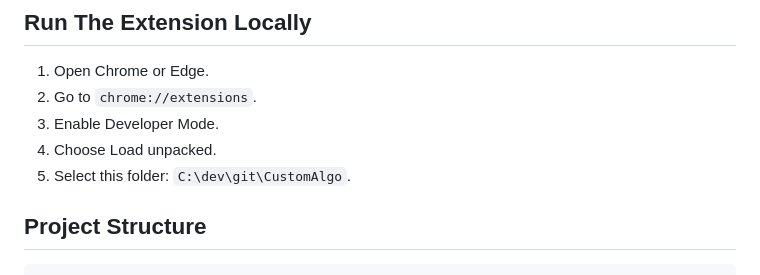
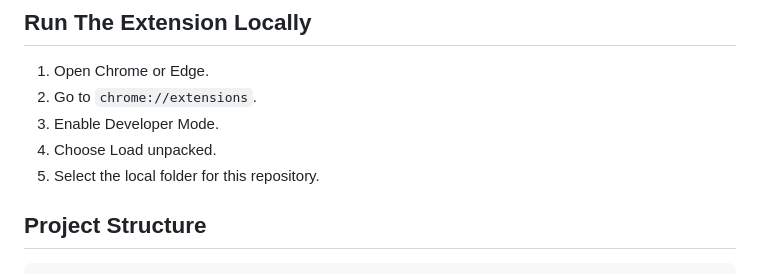
Before and after one commit to RaymondCavallaro/CustomAlgo, a Markdown page: README.en.md, the part around the change. Drawn GitHub-style.

```diff
--- a/README.en.md
+++ b/README.en.md
@@ -69,7 +69,7 @@ Data source = where the user's data lives
 2. Go to `chrome://extensions`.
 3. Enable Developer Mode.
 4. Choose Load unpacked.
-5. Select this folder: `C:\dev\git\CustomAlgo`.
+5. Select the local folder for this repository.
 
 ## Project Structure
 
```
Also changed, not shown: README.md (+1 -1 lines).
